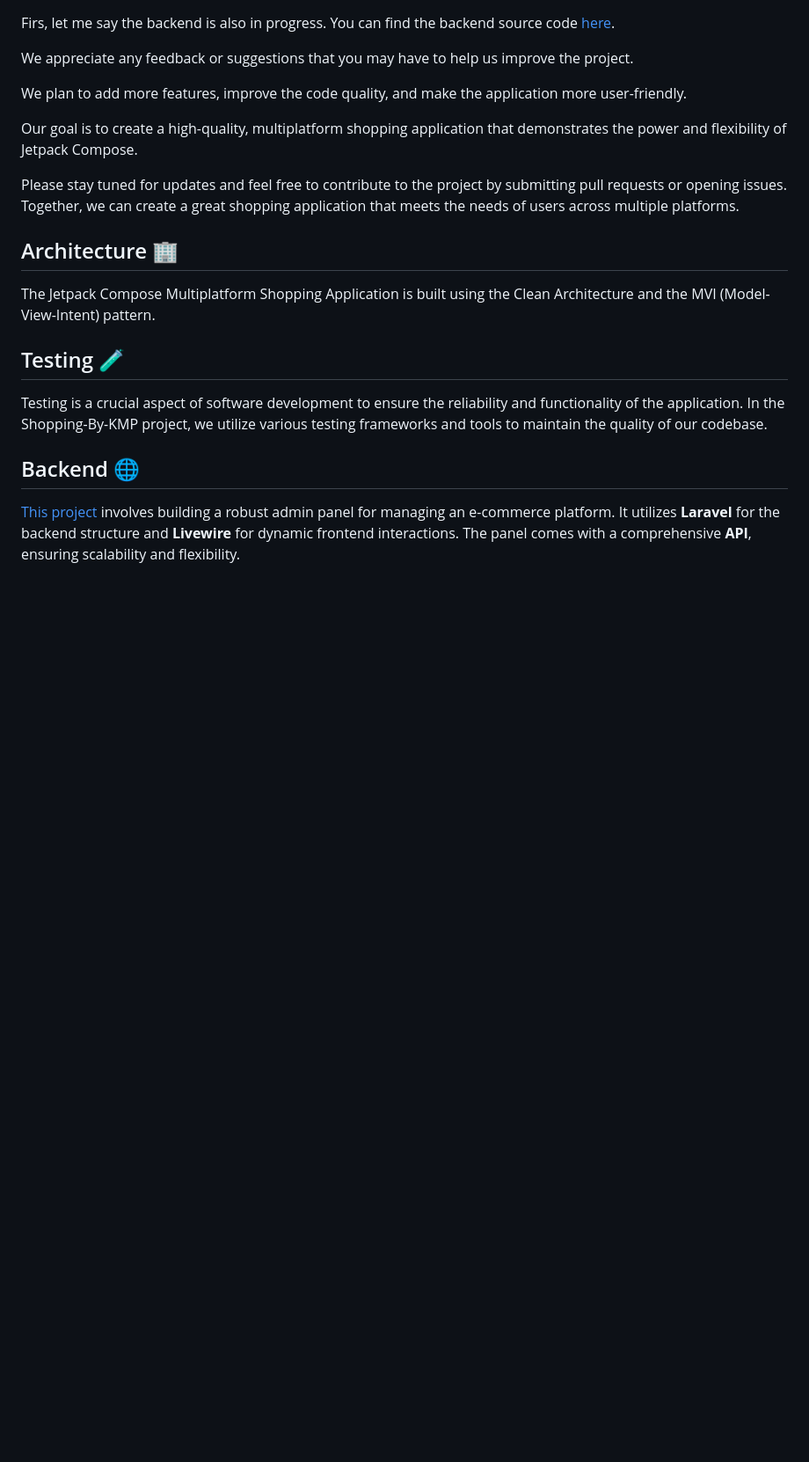
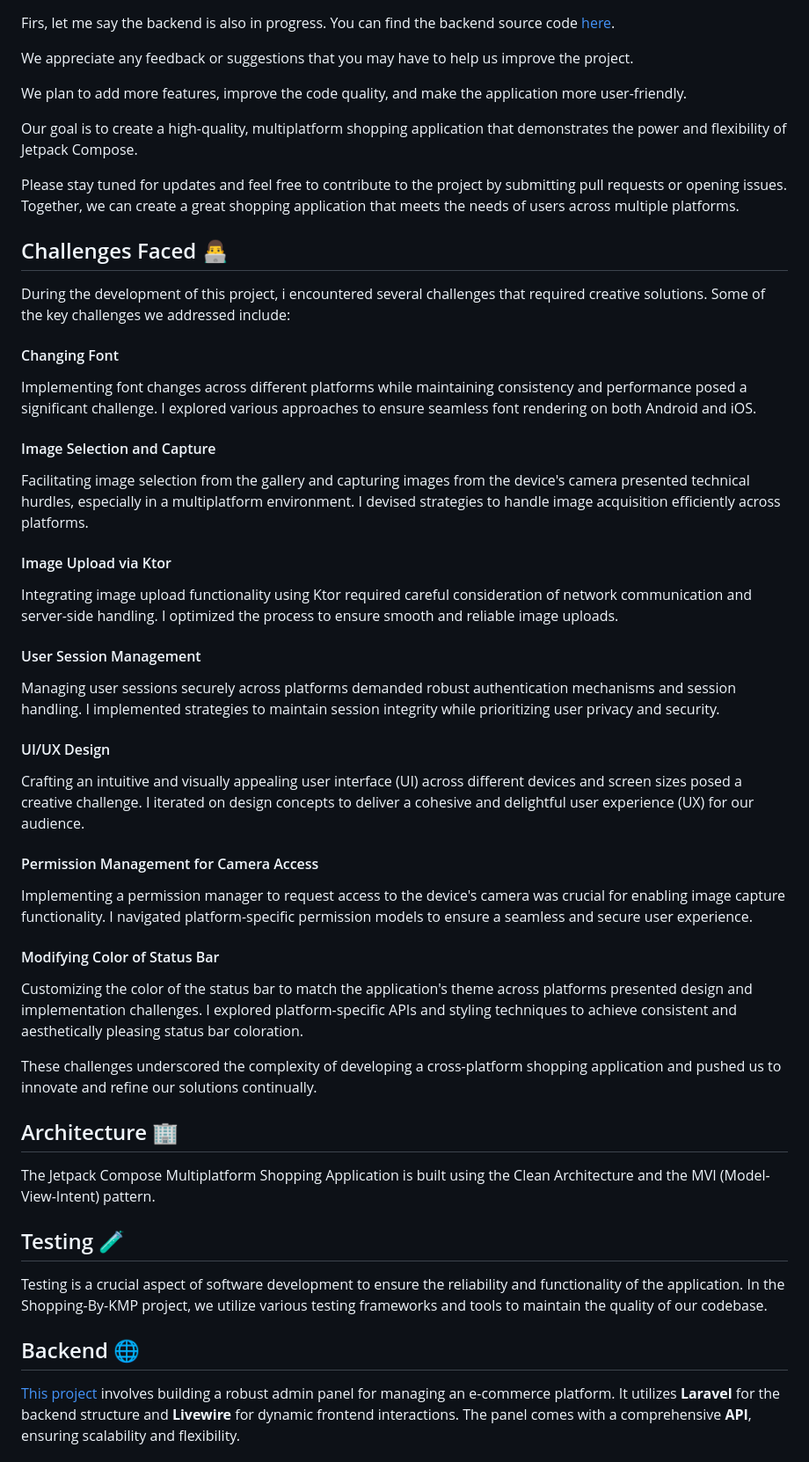
Before and after one commit to razaghimahdi/Shopping-By-KMP, a Markdown page: README.md, the part around the change. Shown at 88% size. Rendered like a GitHub page; blank space fills up the shorter version.

Commit message:
- Updated README.md

```diff
--- a/README.md
+++ b/README.md
@@ -66,6 +66,41 @@ Our goal is to create a high-quality, multiplatform shopping application that de
 Please stay tuned for updates and feel free to contribute to the project by submitting pull requests or opening issues.
 Together, we can create a great shopping application that meets the needs of users across multiple platforms.
 
+## Challenges Faced 👨‍💻
+During the development of this project,
+i encountered several challenges that required creative solutions.
+Some of the key challenges we addressed include:
+
+#### Changing Font
+Implementing font changes across different platforms while maintaining consistency and performance posed a significant challenge.
+I explored various approaches to ensure seamless font rendering on both Android and iOS.
+
+#### Image Selection and Capture
+Facilitating image selection from the gallery and capturing images from the device's camera presented technical hurdles,
+especially in a multiplatform environment. I devised strategies to handle image acquisition efficiently across platforms.
+
+#### Image Upload via Ktor
+Integrating image upload functionality using Ktor required careful consideration of network communication and server-side handling.
+I optimized the process to ensure smooth and reliable image uploads.
+
+#### User Session Management
+Managing user sessions securely across platforms demanded robust authentication mechanisms and session handling.
+I implemented strategies to maintain session integrity while prioritizing user privacy and security.
+
+#### UI/UX Design
+Crafting an intuitive and visually appealing user interface (UI) across different devices and screen sizes posed a creative challenge.
+I iterated on design concepts to deliver a cohesive and delightful user experience (UX) for our audience.
+
+#### Permission Management for Camera Access
+Implementing a permission manager to request access to the device's camera was crucial for enabling image capture functionality.
+I navigated platform-specific permission models to ensure a seamless and secure user experience.
+
+#### Modifying Color of Status Bar
+Customizing the color of the status bar to match the application's theme across platforms presented design and implementation challenges.
+I explored platform-specific APIs and styling techniques to achieve consistent and aesthetically pleasing status bar coloration.
+
+These challenges underscored the complexity of developing a cross-platform shopping application and pushed us to innovate and refine our solutions continually.
+
 
 ## Architecture 🏢
 The Jetpack Compose Multiplatform Shopping Application is built using the Clean Architecture and the MVI (Model-View-Intent) pattern.
```
